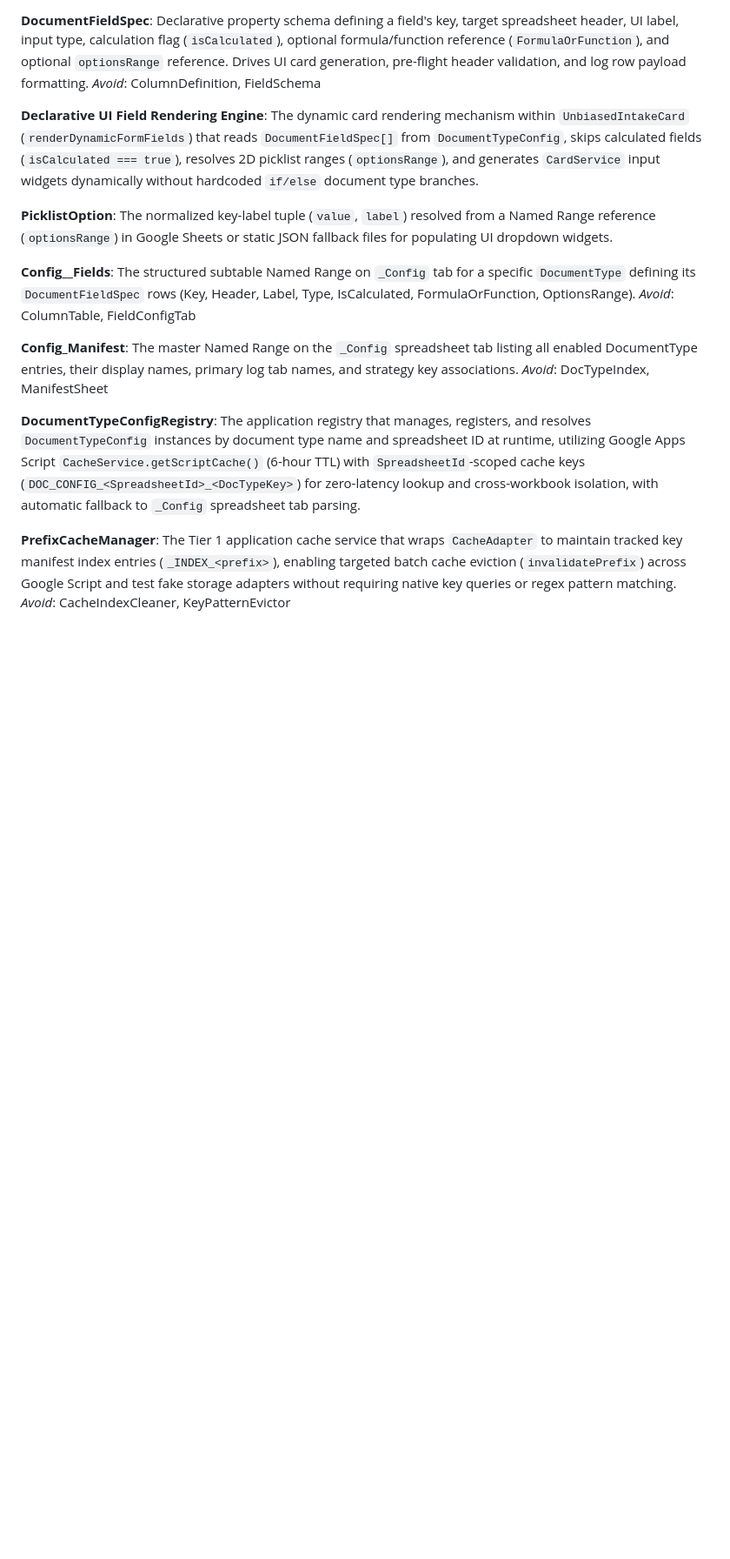
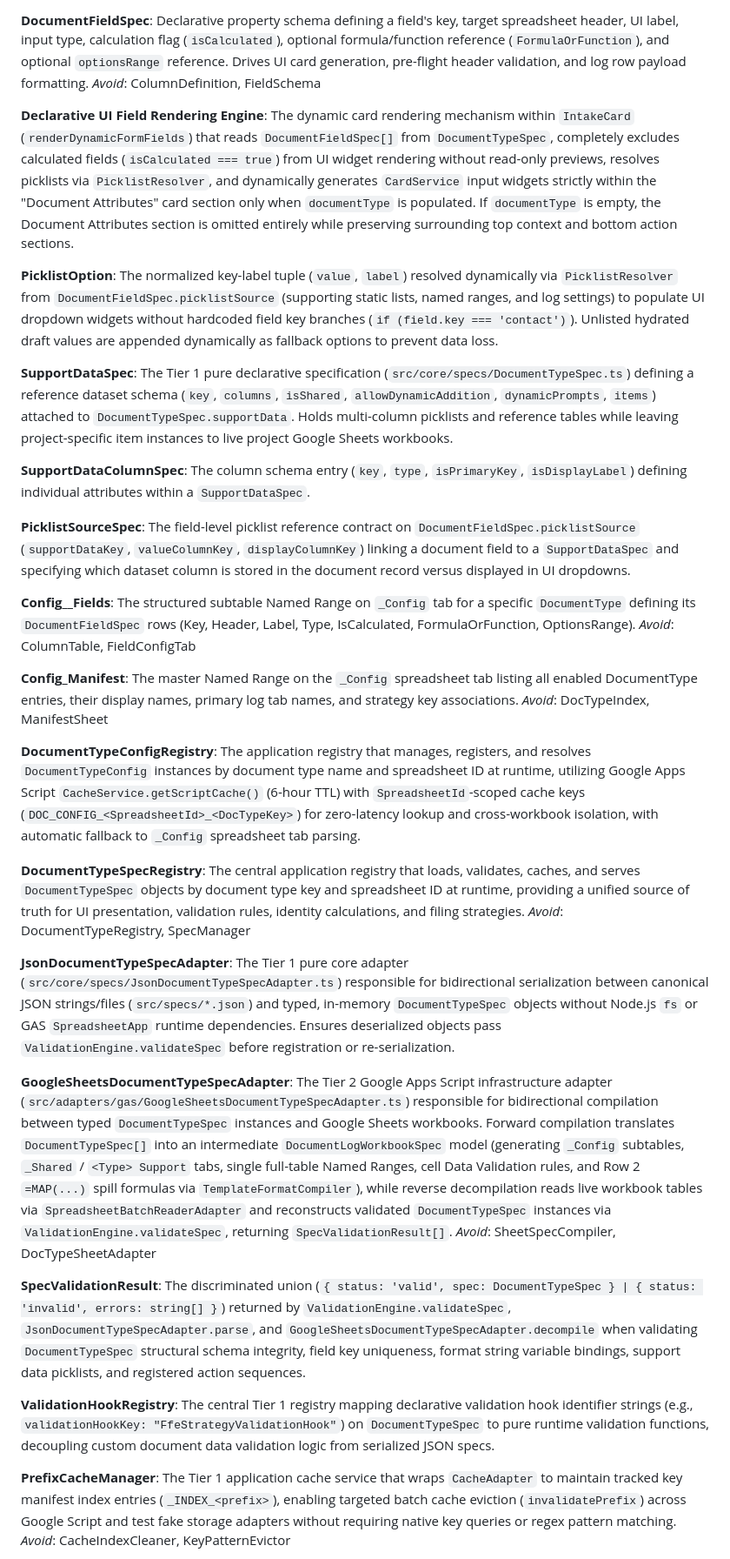
Before and after one commit to amcgoey/INC-IO-CA, a Markdown page: CONTEXT.md, the part around one of its changes. Shown at 87% size. Drawn GitHub-style; blank space fills up the shorter version.

Commit message:
docs: add ADR 0045 and update CONTEXT.md domain definitions

```diff
--- a/CONTEXT.md
+++ b/CONTEXT.md
@@ -116,10 +136,20 @@ Declarative property schema defining a field's key, target spreadsheet header, U
 _Avoid_: ColumnDefinition, FieldSchema
 
 **Declarative UI Field Rendering Engine**:
-The dynamic card rendering mechanism within `UnbiasedIntakeCard` (`renderDynamicFormFields`) that reads `DocumentFieldSpec[]` from `DocumentTypeConfig`, skips calculated fields (`isCalculated === true`), resolves 2D picklist ranges (`optionsRange`), and generates `CardService` input widgets dynamically without hardcoded `if/else` document type branches.
+The dynamic card rendering mechanism within `IntakeCard` (`renderDynamicFormFields`) that reads `DocumentFieldSpec[]` from `DocumentTypeSpec`, completely excludes calculated fields (`isCalculated === true`) from UI widget rendering without read-only previews, resolves picklists via `PicklistResolver`, and dynamically generates `CardService` input widgets strictly within the "Document Attributes" card section only when `documentType` is populated. If `documentType` is empty, the Document Attributes section is omitted entirely while preserving surrounding top context and bottom action sections.
 
 **PicklistOption**:
-The normalized key-label tuple (`value`, `label`) resolved from a Named Range reference (`optionsRange`) in Google Sheets or static JSON fallback files for populating UI dropdown widgets.
+The normalized key-label tuple (`value`, `label`) resolved dynamically via `PicklistResolver` from `DocumentFieldSpec.picklistSource` (supporting static lists, named ranges, and log settings) to populate UI dropdown widgets without hardcoded field key branches (`if (field.key === 'contact')`). Unlisted hydrated draft values are appended dynamically as fallback options to prevent data loss.
+
+**SupportDataSpec**:
+The Tier 1 pure declarative specification (`src/core/specs/DocumentTypeSpec.ts`) defining a reference dataset schema (`key`, `columns`, `isShared`, `allowDynamicAddition`, `dynamicPrompts`, `items`) attached to `DocumentTypeSpec.supportData`. Holds multi-column picklists and reference tables while leaving project-specific item instances to live project Google Sheets workbooks.
+
+**SupportDataColumnSpec**:
+The column schema entry (`key`, `type`, `isPrimaryKey`, `isDisplayLabel`) defining individual attributes within a `SupportDataSpec`.
+
+**PicklistSourceSpec**:
+The field-level picklist reference contract on `DocumentFieldSpec.picklistSource` (`supportDataKey`, `valueColumnKey`, `displayColumnKey`) linking a document field to a `SupportDataSpec` and specifying which dataset column is stored in the document record versus displayed in UI dropdowns.
+
 
 **Config_<DocTypeKey>_Fields**:
 The structured subtable Named Range on `_Config` tab for a specific `DocumentType` defining its `DocumentFieldSpec` rows (Key, Header, Label, Type, IsCalculated, FormulaOrFunction, OptionsRange).
@@ -131,6 +161,25 @@ _Avoid_: DocTypeIndex, ManifestSheet
 
 **DocumentTypeConfigRegistry**:
 The application registry that manages, registers, and resolves `DocumentTypeConfig` instances by document type name and spreadsheet ID at runtime, utilizing Google Apps Script `CacheService.getScriptCache()` (6-hour TTL) with `SpreadsheetId`-scoped cache keys (`DOC_CONFIG_<SpreadsheetId>_<DocTypeKey>`) for zero-latency lookup and cross-workbook isolation, with automatic fallback to `_Config` spreadsheet tab parsing.
+
+**DocumentTypeSpecRegistry**:
+The central application registry that loads, validates, caches, and serves `DocumentTypeSpec` objects by document type key and spreadsheet ID at runtime, providing a unified source of truth for UI presentation, validation rules, identity calculations, and filing strategies.
+_Avoid_: DocumentTypeRegistry, SpecManager
+
+**JsonDocumentTypeSpecAdapter**:
+The Tier 1 pure core adapter (`src/core/specs/JsonDocumentTypeSpecAdapter.ts`) responsible for bidirectional serialization between canonical JSON strings/files (`src/specs/*.json`) and typed, in-memory `DocumentTypeSpec` objects without Node.js `fs` or GAS `SpreadsheetApp` runtime dependencies. Ensures deserialized objects pass `ValidationEngine.validateSpec` before registration or re-serialization.
+
+**GoogleSheetsDocumentTypeSpecAdapter**:
+The Tier 2 Google Apps Script infrastructure adapter (`src/adapters/gas/GoogleSheetsDocumentTypeSpecAdapter.ts`) responsible for bidirectional compilation between typed `DocumentTypeSpec` instances and Google Sheets workbooks. Forward compilation translates `DocumentTypeSpec[]` into an intermediate `DocumentLogWorkbookSpec` model (generating `_Config` subtables, `_Shared` / `<Type> Support` tabs, single full-table Named Ranges, cell Data Validation rules, and Row 2 `=MAP(...)` spill formulas via `TemplateFormatCompiler`), while reverse decompilation reads live workbook tables via `SpreadsheetBatchReaderAdapter` and reconstructs validated `DocumentTypeSpec` instances via `ValidationEngine.validateSpec`, returning `SpecValidationResult[]`.
+_Avoid_: SheetSpecCompiler, DocTypeSheetAdapter
+
+**SpecValidationResult**:
+The discriminated union (`{ status: 'valid', spec: DocumentTypeSpec } | { status: 'invalid', errors: string[] }`) returned by `ValidationEngine.validateSpec`, `JsonDocumentTypeSpecAdapter.parse`, and `GoogleSheetsDocumentTypeSpecAdapter.decompile` when validating `DocumentTypeSpec` structural schema integrity, field key uniqueness, format string variable bindings, support data picklists, and registered action sequences.
+
+**ValidationHookRegistry**:
+The central Tier 1 registry mapping declarative validation hook identifier strings (e.g., `validationHookKey: "FfeStrategyValidationHook"`) on `DocumentTypeSpec` to pure runtime validation functions, decoupling custom document data validation logic from serialized JSON specs.
+
+
 
 **PrefixCacheManager**:
 The Tier 1 application cache service that wraps `CacheAdapter` to maintain tracked key manifest index entries (`_INDEX_<prefix>`), enabling targeted batch cache eviction (`invalidatePrefix`) across Google Script and test fake storage adapters without requiring native key queries or regex pattern matching.
```
Also changed, not shown: other parts of CONTEXT.md (+23 -4 lines), docs/adr/0045-unified-declarative-document-type-spec-architecture.md (added, +67 -0 lines).
